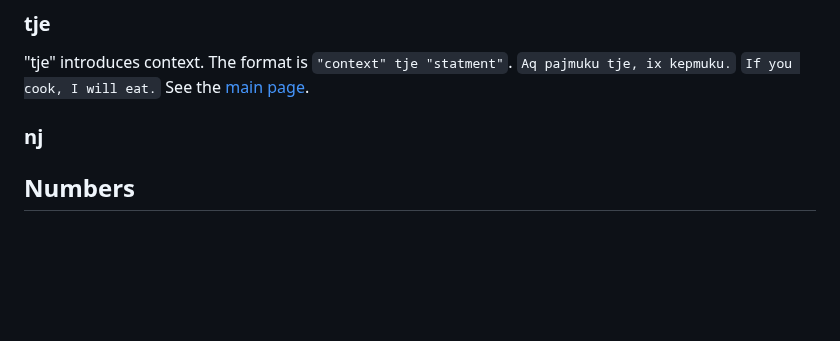
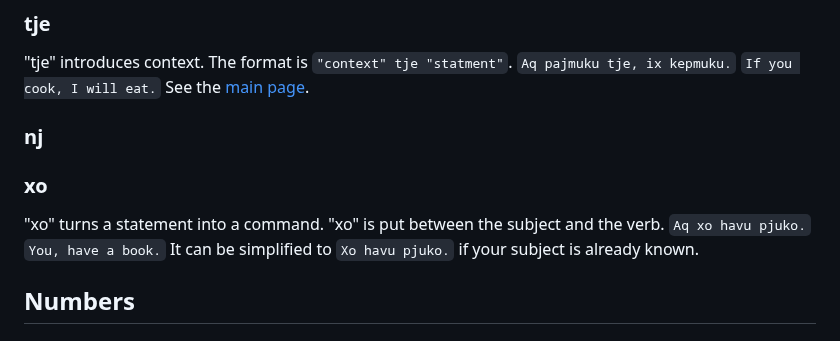
Before and after one commit to almostahexagon2/lri, a Markdown page: vocabulary.md, the part around the change. Rendered like a GitHub page; blank space fills up the shorter version.

```diff
--- a/vocabulary.md
+++ b/vocabulary.md
@@ -63,6 +63,12 @@ See the [main page](later.md).
 
 ### nj
 
+### xo
+"xo" turns a statement into a command. "xo" is put between the subject and the verb.
+`Aq xo havu pjuko.`
+`You, have a book.`
+It can be simplified to `Xo havu pjuko.` if your subject is already known.
+
 ## Numbers
 
 ## Pronouns
```
